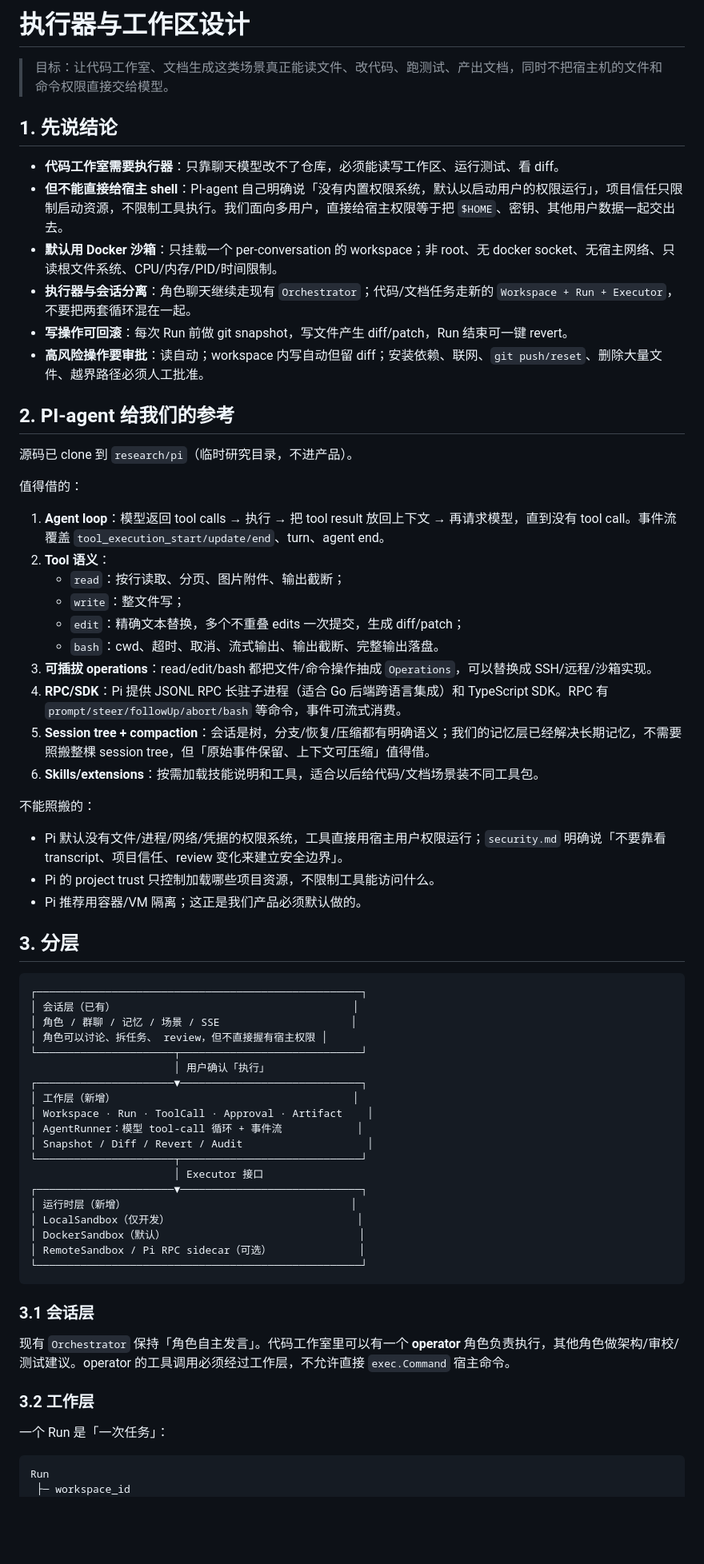
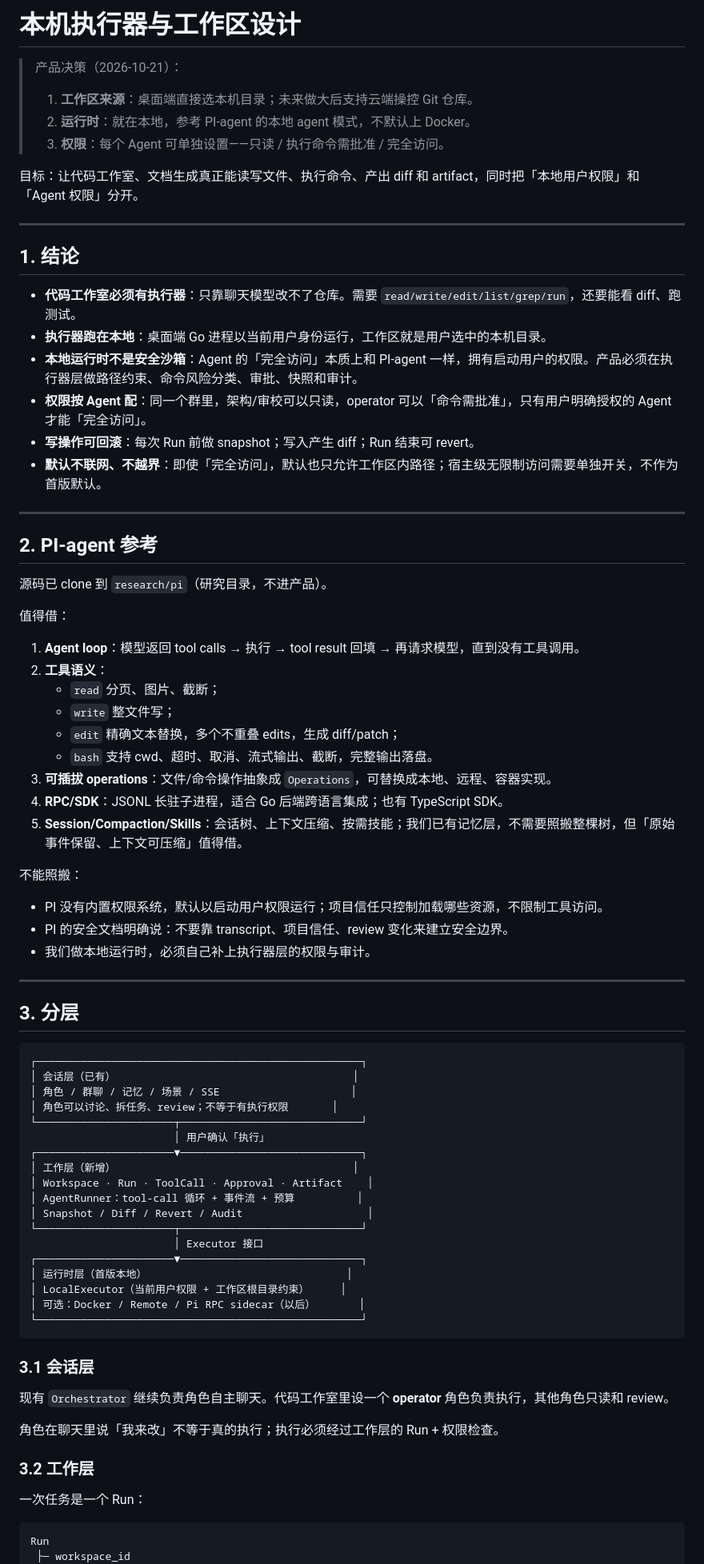
Before and after one commit to UltimateJob/ensemble-backend, a Markdown page: docs/agent-executor.md, the part around one of its changes. Shown at 80% size. Drawn GitHub-style; blank space fills up the shorter version.

````diff
--- a/docs/agent-executor.md
+++ b/docs/agent-executor.md
@@ -1,38 +1,49 @@
-# 执行器与工作区设计
+# 本机执行器与工作区设计
 
-> 目标：让代码工作室、文档生成这类场景真正能读文件、改代码、跑测试、产出文档，同时不把宿主机的文件和命令权限直接交给模型。
+> 产品决策（2026-10-21）：
+>
+> 1. **工作区来源**：桌面端直接选本机目录；未来做大后支持云端操控 Git 仓库。
+> 2. **运行时**：就在本地，参考 PI-agent 的本地 agent 模式，不默认上 Docker。
+> 3. **权限**：每个 Agent 可单独设置——只读 / 执行命令需批准 / 完全访问。
 
-## 1. 先说结论
+目标：让代码工作室、文档生成真正能读写文件、执行命令、产出 diff 和 artifact，同时把「本地用户权限」和「Agent 权限」分开。
 
-- **代码工作室需要执行器**：只靠聊天模型改不了仓库，必须能读写工作区、运行测试、看 diff。
-- **但不能直接给宿主 shell**：PI-agent 自己明确说「没有内置权限系统，默认以启动用户的权限运行」，项目信任只限制启动资源，不限制工具执行。我们面向多用户，直接给宿主权限等于把 `$HOME`、密钥、其他用户数据一起交出去。
-- **默认用 Docker 沙箱**：只挂载一个 per-conversation 的 workspace；非 root、无 docker socket、无宿主网络、只读根文件系统、CPU/内存/PID/时间限制。
-- **执行器与会话分离**：角色聊天继续走现有 `Orchestrator`；代码/文档任务走新的 `Workspace + Run + Executor`，不要把两套循环混在一起。
-- **写操作可回滚**：每次 Run 前做 git snapshot，写文件产生 diff/patch，Run 结束可一键 revert。
-- **高风险操作要审批**：读自动；workspace 内写自动但留 diff；安装依赖、联网、`git push/reset`、删除大量文件、越界路径必须人工批准。
+---
 
-## 2. PI-agent 给我们的参考
+## 1. 结论
 
-源码已 clone 到 `research/pi`（临时研究目录，不进产品）。
+- **代码工作室必须有执行器**：只靠聊天模型改不了仓库。需要 `read/write/edit/list/grep/run`，还要能看 diff、跑测试。
+- **执行器跑在本地**：桌面端 Go 进程以当前用户身份运行，工作区就是用户选中的本机目录。
+- **本地运行时不是安全沙箱**：Agent 的「完全访问」本质上和 PI-agent 一样，拥有启动用户的权限。产品必须在执行器层做路径约束、命令风险分类、审批、快照和审计。
+- **权限按 Agent 配**：同一个群里，架构/审校可以只读，operator 可以「命令需批准」，只有用户明确授权的 Agent 才能「完全访问」。
+- **写操作可回滚**：每次 Run 前做 snapshot；写入产生 diff；Run 结束可 revert。
+- **默认不联网、不越界**：即使「完全访问」，默认也只允许工作区内路径；宿主级无限制访问需要单独开关，不作为首版默认。
 
-值得借的：
+---
 
-1. **Agent loop**：模型返回 tool calls → 执行 → 把 tool result 放回上下文 → 再请求模型，直到没有 tool call。事件流覆盖 `tool_execution_start/update/end`、turn、agent end。
-2. **Tool 语义**：
-   - `read`：按行读取、分页、图片附件、输出截断；
-   - `write`：整文件写；
-   - `edit`：精确文本替换，多个不重叠 edits 一次提交，生成 diff/patch；
-   - `bash`：cwd、超时、取消、流式输出、输出截断、完整输出落盘。
-3. **可插拔 operations**：read/edit/bash 都把文件/命令操作抽成 `Operations`，可以替换成 SSH/远程/沙箱实现。
-4. **RPC/SDK**：Pi 提供 JSONL RPC 长驻子进程（适合 Go 后端跨语言集成）和 TypeScript SDK。RPC 有 `prompt/steer/followUp/abort/bash` 等命令，事件可流式消费。
-5. **Session tree + compaction**：会话是树，分支/恢复/压缩都有明确语义；我们的记忆层已经解决长期记忆，不需要照搬整棵 session tree，但「原始事件保留、上下文可压缩」值得借。
-6. **Skills/extensions**：按需加载技能说明和工具，适合以后给代码/文档场景装不同工具包。
+## 2. PI-agent 参考
 
-不能照搬的：
+源码已 clone 到 `research/pi`（研究目录，不进产品）。
 
-- Pi 默认没有文件/进程/网络/凭据的权限系统，工具直接用宿主用户权限运行；`security.md` 明确说「不要靠看 transcript、项目信任、review 变化来建立安全边界」。
-- Pi 的 project trust 只控制加载哪些项目资源，不限制工具能访问什么。
-- Pi 推荐用容器/VM 隔离；这正是我们产品必须默认做的。
+值得借：
+
+1. **Agent loop**：模型返回 tool calls → 执行 → tool result 回填 → 再请求模型，直到没有工具调用。
+2. **工具语义**：
+   - `read` 分页、图片、截断；
+   - `write` 整文件写；
+   - `edit` 精确文本替换，多个不重叠 edits，生成 diff/patch；
+   - `bash` 支持 cwd、超时、取消、流式输出、截断，完整输出落盘。
+3. **可插拔 operations**：文件/命令操作抽象成 `Operations`，可替换成本地、远程、容器实现。
+4. **RPC/SDK**：JSONL 长驻子进程，适合 Go 后端跨语言集成；也有 TypeScript SDK。
+5. **Session/Compaction/Skills**：会话树、上下文压缩、按需技能；我们已有记忆层，不需要照搬整棵树，但「原始事件保留、上下文可压缩」值得借。
+
+不能照搬：
+
+- PI 没有内置权限系统，默认以启动用户权限运行；项目信任只控制加载哪些资源，不限制工具访问。
+- PI 的安全文档明确说：不要靠 transcript、项目信任、review 变化来建立安全边界。
+- 我们做本地运行时，必须自己补上执行器层的权限与审计。
+
+---
 
 ## 3. 分层
 
@@ -40,31 +51,32 @@
 ┌────────────────────────────────────────────────────┐
 │ 会话层（已有）                                      │
 │ 角色 / 群聊 / 记忆 / 场景 / SSE                     │
-│ 角色可以讨论、拆任务、 review，但不直接握有宿主权限 │
+│ 角色可以讨论、拆任务、review；不等于有执行权限       │
 └──────────────────────┬─────────────────────────────┘
                        │ 用户确认「执行」
 ┌──────────────────────▼─────────────────────────────┐
 │ 工作层（新增）                                      │
 │ Workspace · Run · ToolCall · Approval · Artifact    │
-│ AgentRunner：模型 tool-call 循环 + 事件流            │
+│ AgentRunner：tool-call 循环 + 事件流 + 预算          │
 │ Snapshot / Diff / Revert / Audit                    │
 └──────────────────────┬─────────────────────────────┘
                        │ Executor 接口
 ┌──────────────────────▼─────────────────────────────┐
-│ 运行时层（新增）                                    │
-│ LocalSandbox（仅开发）                              │
-│ DockerSandbox（默认）                               │
-│ RemoteSandbox / Pi RPC sidecar（可选）              │
+│ 运行时层（首版本地）                                │
+│ LocalExecutor（当前用户权限 + 工作区根目录约束）     │
+│ 可选：Docker / Remote / Pi RPC sidecar（以后）       │
 └────────────────────────────────────────────────────┘
 ```
 
 ### 3.1 会话层
 
-现有 `Orchestrator` 保持「角色自主发言」。代码工作室里可以有一个 **operator** 角色负责执行，其他角色做架构/审校/测试建议。operator 的工具调用必须经过工作层，不允许直接 `exec.Command` 宿主命令。
+现有 `Orchestrator` 继续负责角色自主聊天。代码工作室里设一个 **operator** 角色负责执行，其他角色只读和 review。
+
+角色在聊天里说「我来改」不等于真的执行；执行必须经过工作层的 Run + 权限检查。
 
 ### 3.2 工作层
 
-一个 Run 是「一次任务」：
+一次任务是一个 Run：
 
 ```text
 Run
````
Also changed, not shown: other parts of docs/agent-executor.md (+171 -111 lines), docs/decisions.md (+14 -0 lines).
